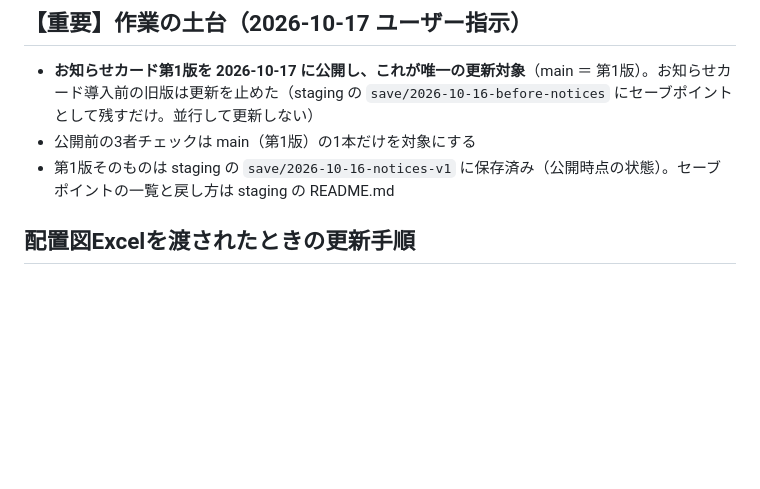
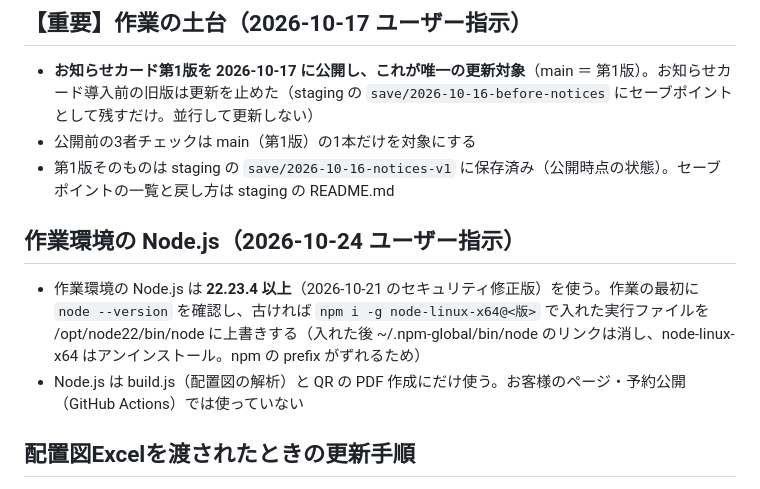
Before and after one commit to u1825pctstk69/Uemine-Guide, a Markdown page: CLAUDE.md, the part around the change. GitHub-like rendering; blank space fills up the shorter version.

Commit message:
CLAUDE.md: 作業環境の Node.js は 22.23.4 以上を使う
Co-Authored-By: Claude Opus 5.5 <noreply@anthropic.com>
Claude-Session: https://claude.ai/code/session_01XNx6wtJYWL6y1542hXK9oG

```diff
--- a/CLAUDE.md
+++ b/CLAUDE.md
@@ -9,6 +9,11 @@ URLは固定。QRコードは印刷済み・貼付予定なので URL・パス
 - **お知らせカード第1版を 2026-10-17 に公開し、これが唯一の更新対象**（main ＝ 第1版）。お知らせカード導入前の旧版は更新を止めた（staging の `save/2026-10-16-before-notices` にセーブポイントとして残すだけ。並行して更新しない）
 - 公開前の3者チェックは main（第1版）の1本だけを対象にする
 - 第1版そのものは staging の `save/2026-10-16-notices-v1` に保存済み（公開時点の状態）。セーブポイントの一覧と戻し方は staging の README.md
+
+## 作業環境の Node.js（2026-10-24 ユーザー指示）
+
+- 作業環境の Node.js は **22.23.4 以上**（2026-10-21 のセキュリティ修正版）を使う。作業の最初に `node --version` を確認し、古ければ `npm i -g node-linux-x64@<版>` で入れた実行ファイルを /opt/node22/bin/node に上書きする（入れた後 ~/.npm-global/bin/node のリンクは消し、node-linux-x64 はアンインストール。npm の prefix がずれるため）
+- Node.js は build.js（配置図の解析）と QR の PDF 作成にだけ使う。お客様のページ・予約公開（GitHub Actions）では使っていない
 
 ## 配置図Excelを渡されたときの更新手順
 
```
